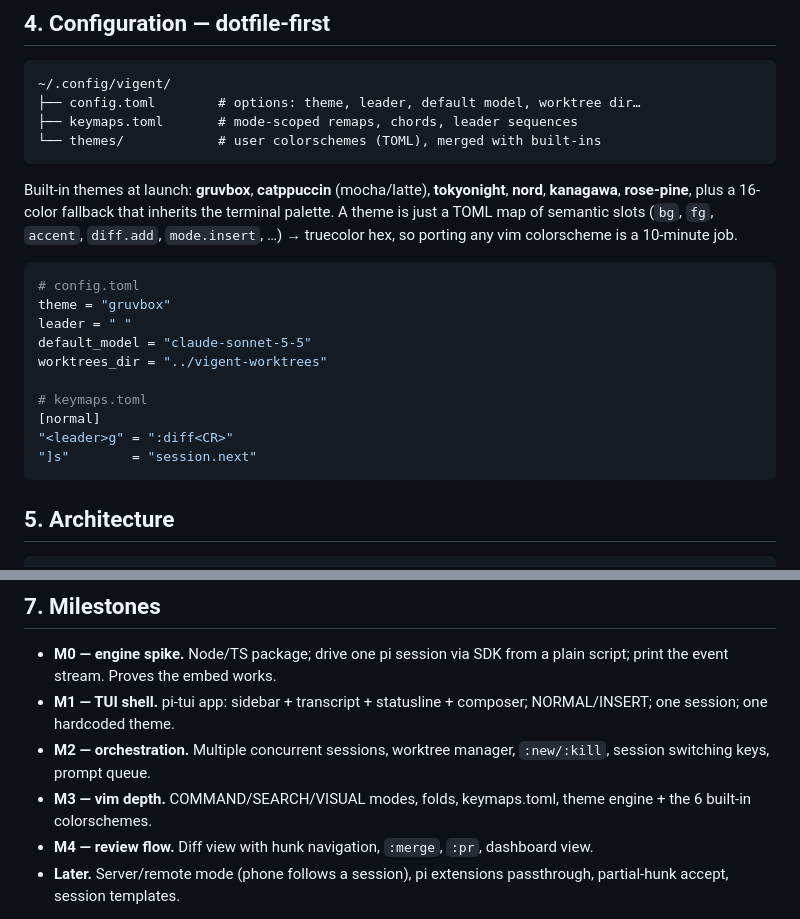
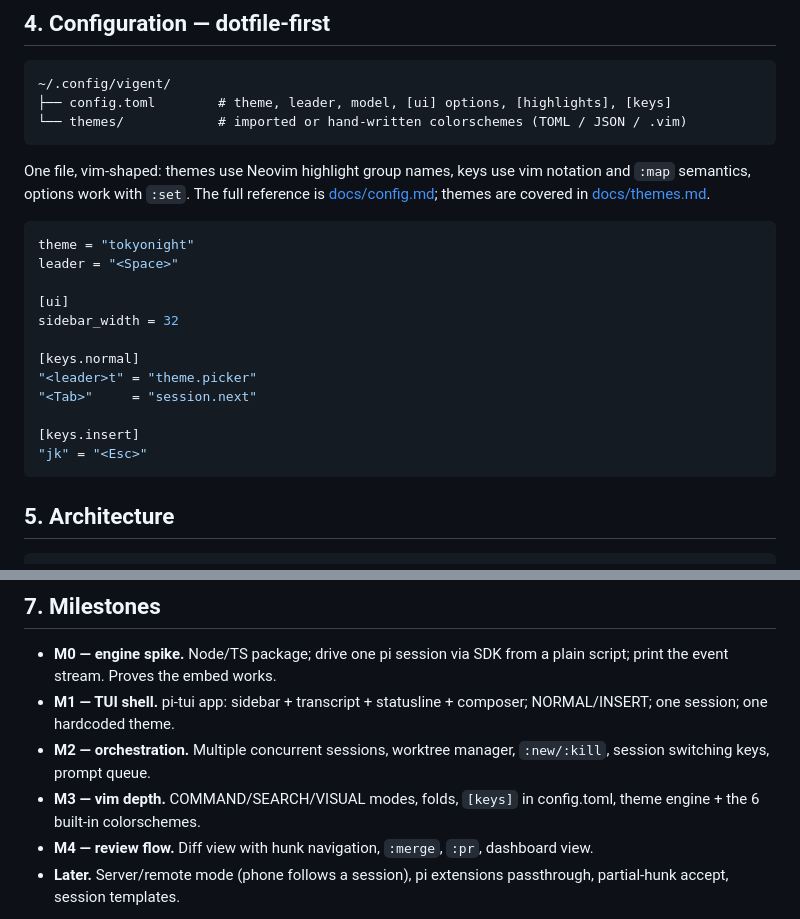
Before and after one commit to Kidyoh/vigent, a Markdown page: DESIGN.md, 2 parts joined by grey strips. Rendered like a GitHub page.

````diff
--- a/DESIGN.md
+++ b/DESIGN.md
@@ -102,28 +102,27 @@ Alternate full-screen views (like vim "windows" you toggle into):
 
 ```
 ~/.config/vigent/
-├── config.toml        # options: theme, leader, default model, worktree dir…
-├── keymaps.toml       # mode-scoped remaps, chords, leader sequences
-└── themes/            # user colorschemes (TOML), merged with built-ins
+├── config.toml        # theme, leader, model, [ui] options, [highlights], [keys]
+└── themes/            # imported or hand-written colorschemes (TOML / JSON / .vim)
 ```
 
-Built-in themes at launch: **gruvbox**, **catppuccin** (mocha/latte),
-**tokyonight**, **nord**, **kanagawa**, **rose-pine**, plus a 16-color
-fallback that inherits the terminal palette. A theme is just a TOML map of
-semantic slots (`bg`, `fg`, `accent`, `diff.add`, `mode.insert`, …) → truecolor
-hex, so porting any vim colorscheme is a 10-minute job.
+One file, vim-shaped: themes use Neovim highlight group names, keys use vim
+notation and `:map` semantics, options work with `:set`. The full reference is
+[docs/config.md](docs/config.md); themes are covered in [docs/themes.md](docs/themes.md).
 
 ```toml
-# config.toml
-theme = "gruvbox"
-leader = " "
-default_model = "claude-sonnet-5-5"
-worktrees_dir = "../vigent-worktrees"
+theme = "tokyonight"
+leader = "<Space>"
 
-# keymaps.toml
-[normal]
-"<leader>g" = ":diff<CR>"
-"]s"        = "session.next"
+[ui]
+sidebar_width = 32
+
+[keys.normal]
+"<leader>t" = "theme.picker"
+"<Tab>"     = "session.next"
+
+[keys.insert]
+"jk" = "<Esc>"
 ```
 
 ## 5. Architecture
@@ -178,7 +177,7 @@ statusline live for the rest. pi-tui's differential renderer keeps this cheap.
   composer; NORMAL/INSERT; one session; one hardcoded theme.
 - **M2 — orchestration.** Multiple concurrent sessions, worktree manager,
   `:new/:kill`, session switching keys, prompt queue.
-- **M3 — vim depth.** COMMAND/SEARCH/VISUAL modes, folds, keymaps.toml,
+- **M3 — vim depth.** COMMAND/SEARCH/VISUAL modes, folds, `[keys]` in config.toml,
   theme engine + the 6 built-in colorschemes.
 - **M4 — review flow.** Diff view with hunk navigation, `:merge`, `:pr`,
   dashboard view.
````
Also changed, not shown: README.md (+32 -1 lines), docs/config.md (added, +216 -0 lines), docs/themes.md (+1 -1 lines), docs/screenshots/keys-help.png (added), 10 other files.
